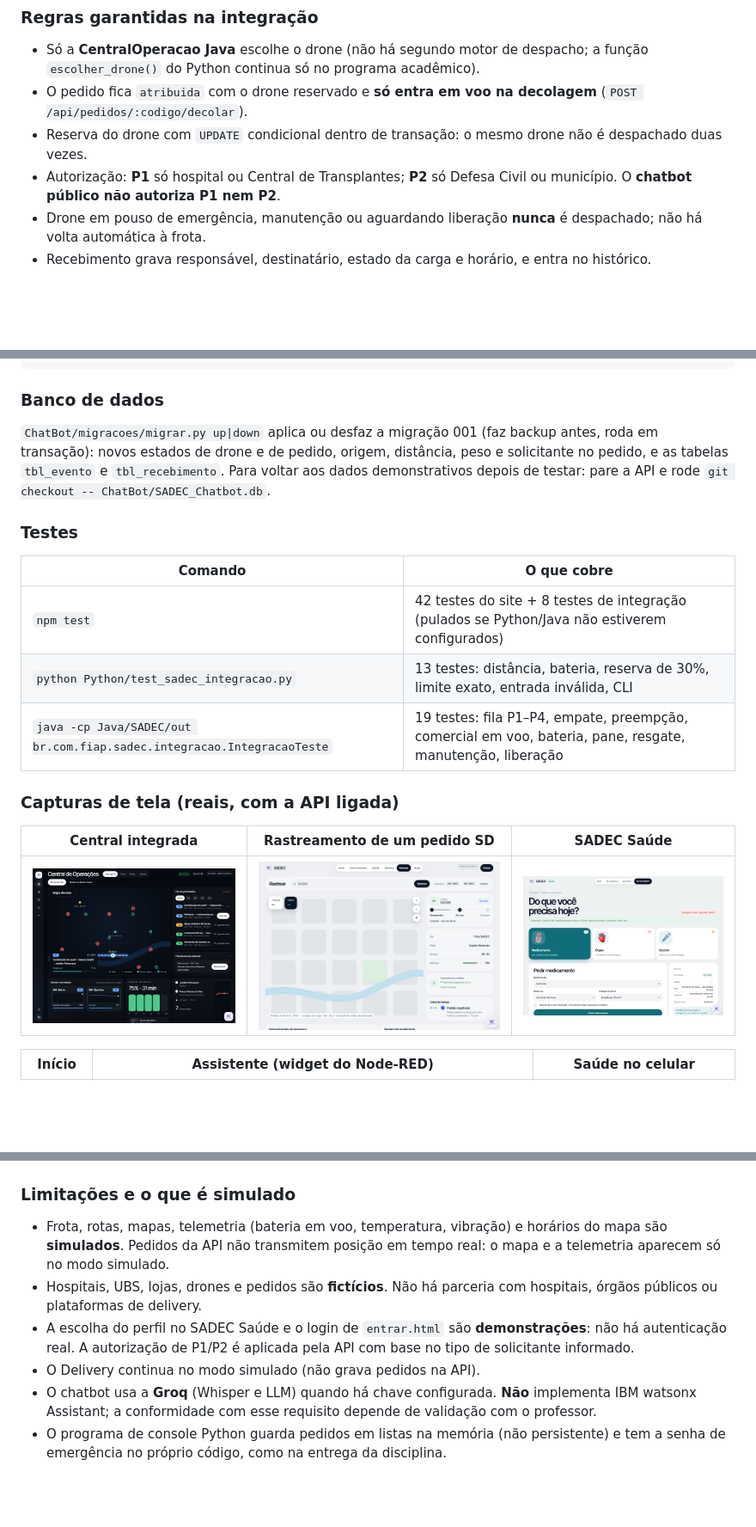
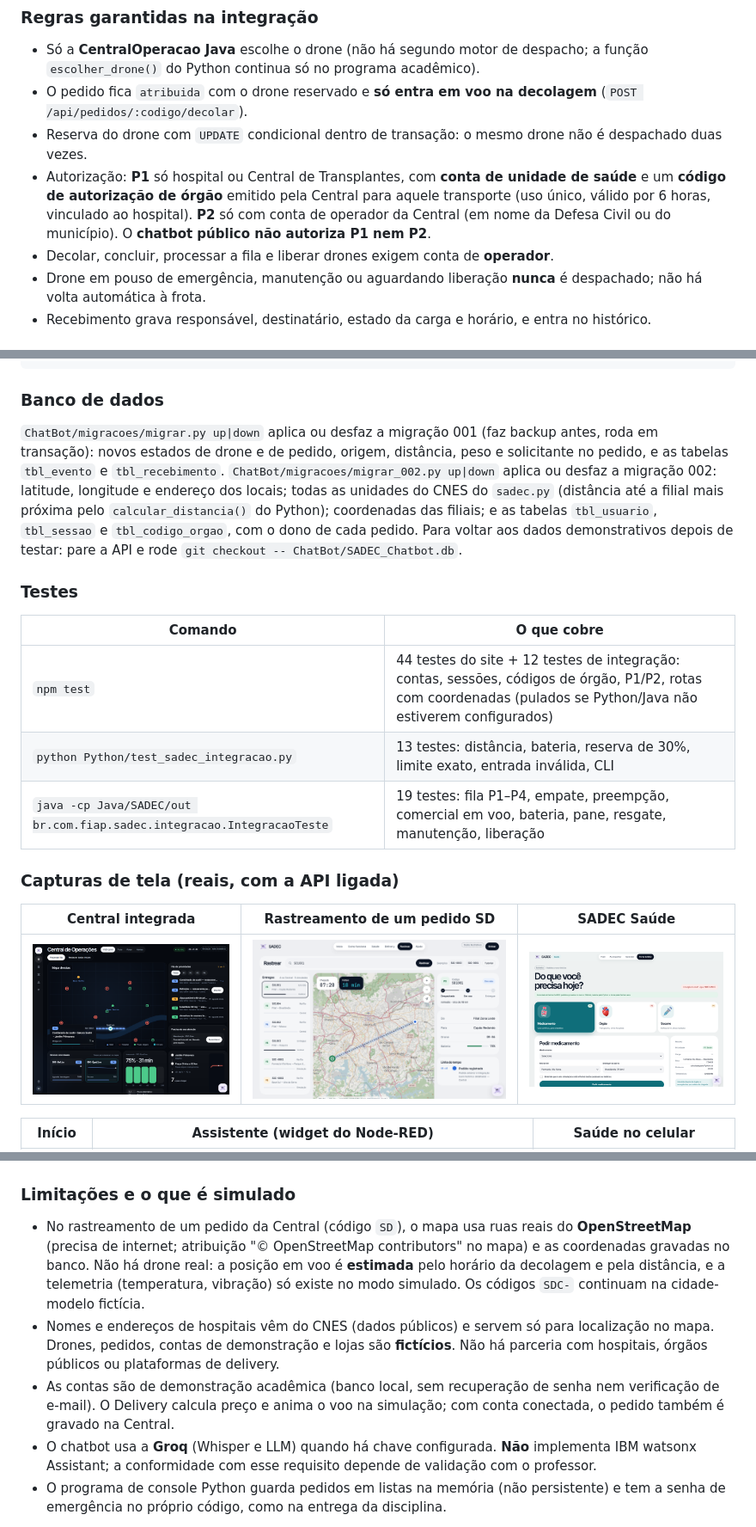
Before and after one commit to Kauanzxd/Global_Solution-Site, a Markdown page: README.md, 3 parts joined by grey strips. Shown at 86% size. GitHub-like rendering; pictures changed too: docs/capturas/rastreamento.png; blank space fills up the shorter version.

Commit message:
docs: contas, códigos de órgão, endpoints novos, migração 002 e captura do novo rastreamento

````diff
--- a/README.md
+++ b/README.md
@@ -122,7 +122,8 @@ Site (HTML/CSS/JS puro) ──fetch──▶ Node-RED (API + chatbot) ──▶
 - Só a **CentralOperacao Java** escolhe o drone (não há segundo motor de despacho; a função `escolher_drone()` do Python continua só no programa acadêmico).
 - O pedido fica `atribuida` com o drone reservado e **só entra em voo na decolagem** (`POST /api/pedidos/:codigo/decolar`).
 - Reserva do drone com `UPDATE` condicional dentro de transação: o mesmo drone não é despachado duas vezes.
-- Autorização: **P1** só hospital ou Central de Transplantes; **P2** só Defesa Civil ou município. O **chatbot público não autoriza P1 nem P2**.
+- Autorização: **P1** só hospital ou Central de Transplantes, com **conta de unidade de saúde** e um **código de autorização de órgão** emitido pela Central para aquele transporte (uso único, válido por 6 horas, vinculado ao hospital). **P2** só com conta de operador da Central (em nome da Defesa Civil ou do município). O **chatbot público não autoriza P1 nem P2**.
+- Decolar, concluir, processar a fila e liberar drones exigem conta de **operador**.
 - Drone em pouso de emergência, manutenção ou aguardando liberação **nunca** é despachado; não há volta automática à frota.
 - Recebimento grava responsável, destinatário, estado da carga e horário, e entra no histórico.
 
@@ -172,12 +186,13 @@ POST /api/pedidos
 ```
 
 ### Banco de dados
-`ChatBot/migracoes/migrar.py up|down` aplica ou desfaz a migração 001 (faz backup antes, roda em transação): novos estados de drone e de pedido, origem, distância, peso e solicitante no pedido, e as tabelas `tbl_evento` e `tbl_recebimento`. Para voltar aos dados demonstrativos depois de testar: pare a API e rode `git checkout -- ChatBot/SADEC_Chatbot.db`.
+`ChatBot/migracoes/migrar.py up|down` aplica ou desfaz a migração 001 (faz backup antes, roda em transação): novos estados de drone e de pedido, origem, distância, peso e solicitante no pedido, e as tabelas `tbl_evento` e `tbl_recebimento`.
+`ChatBot/migracoes/migrar_002.py up|down` aplica ou desfaz a migração 002: latitude, longitude e endereço dos locais; todas as unidades do CNES do `sadec.py` (distância até a filial mais próxima pelo `calcular_distancia()` do Python); coordenadas das filiais; e as tabelas `tbl_usuario`, `tbl_sessao` e `tbl_codigo_orgao`, com o dono de cada pedido. Para voltar aos dados demonstrativos depois de testar: pare a API e rode `git checkout -- ChatBot/SADEC_Chatbot.db`.
 
 ### Testes
 | Comando | O que cobre |
 |---|---|
-| `npm test` | 42 testes do site + 8 testes de integração (pulados se Python/Java não estiverem configurados) |
+| `npm test` | 44 testes do site + 12 testes de integração: contas, sessões, códigos de órgão, P1/P2, rotas com coordenadas (pulados se Python/Java não estiverem configurados) |
 | `python Python/test_sadec_integracao.py` | 13 testes: distância, bateria, reserva de 30%, limite exato, entrada inválida, CLI |
 | `java -cp Java/SADEC/out br.com.fiap.sadec.integracao.IntegracaoTeste` | 19 testes: fila P1–P4, empate, preempção, comercial em voo, bateria, pane, resgate, manutenção, liberação |
 
@@ -191,9 +206,8 @@ POST /api/pedidos
 | ![Início](docs/capturas/inicio.png) | ![Chatbot](docs/capturas/chatbot.png) | ![Saúde no celular](docs/capturas/saude-celular.png) |
 
 ### Limitações e o que é simulado
-- Frota, rotas, mapas, telemetria (bateria em voo, temperatura, vibração) e horários do mapa são **simulados**. Pedidos da API não transmitem posição em tempo real: o mapa e a telemetria aparecem só no modo simulado.
-- Hospitais, UBS, lojas, drones e pedidos são **fictícios**. Não há parceria com hospitais, órgãos públicos ou plataformas de delivery.
-- A escolha do perfil no SADEC Saúde e o login de `entrar.html` são **demonstrações**: não há autenticação real. A autorização de P1/P2 é aplicada pela API com base no tipo de solicitante informado.
-- O Delivery continua no modo simulado (não grava pedidos na API).
+- No rastreamento de um pedido da Central (código `SD`), o mapa usa ruas reais do **OpenStreetMap** (precisa de internet; atribuição "© OpenStreetMap contributors" no mapa) e as coordenadas gravadas no banco. Não há drone real: a posição em voo é **estimada** pelo horário da decolagem e pela distância, e a telemetria (temperatura, vibração) só existe no modo simulado. Os códigos `SDC-` continuam na cidade-modelo fictícia.
+- Nomes e endereços de hospitais vêm do CNES (dados públicos) e servem só para localização no mapa. Drones, pedidos, contas de demonstração e lojas são **fictícios**. Não há parceria com hospitais, órgãos públicos ou plataformas de delivery.
+- As contas são de demonstração acadêmica (banco local, sem recuperação de senha nem verificação de e-mail). O Delivery calcula preço e anima o voo na simulação; com conta conectada, o pedido também é gravado na Central.
 - O chatbot usa a **Groq** (Whisper e LLM) quando há chave configurada. **Não** implementa IBM watsonx Assistant; a conformidade com esse requisito depende de validação com o professor.
 - O programa de console Python guarda pedidos em listas na memória (não persistente) e tem a senha de emergência no próprio código, como na entrega da disciplina.
````
Also changed, not shown: other parts of README.md (+14 -1 lines).
